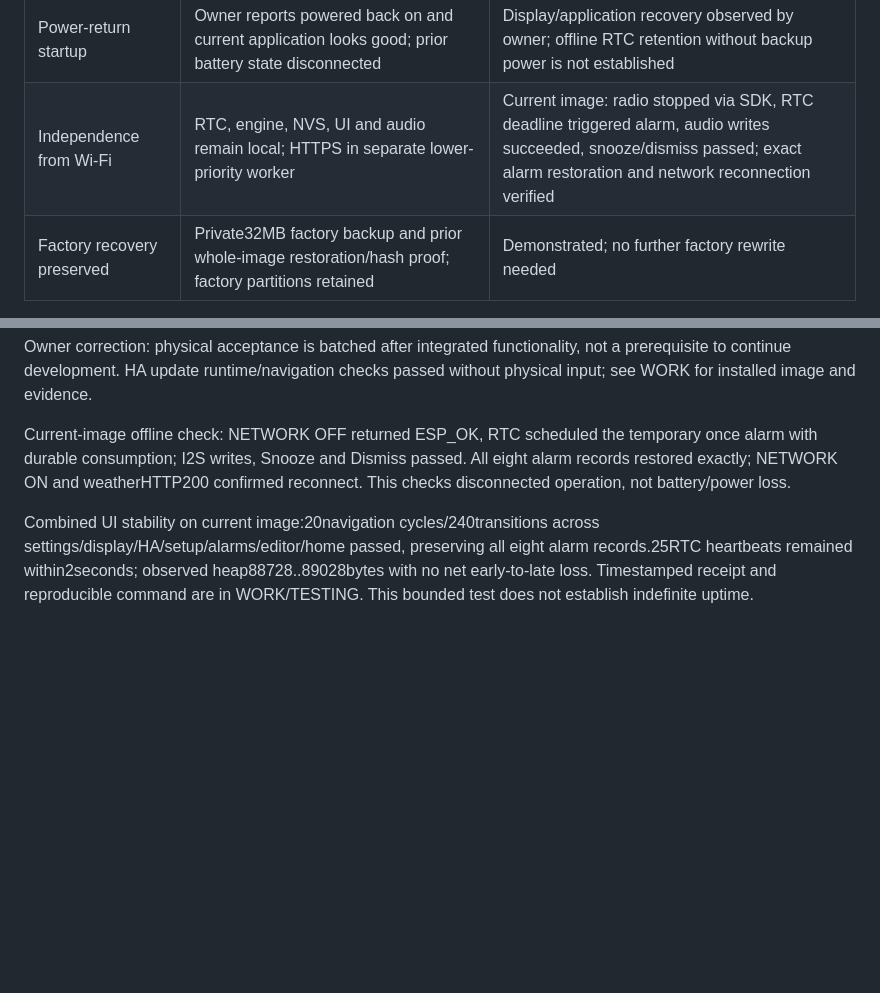
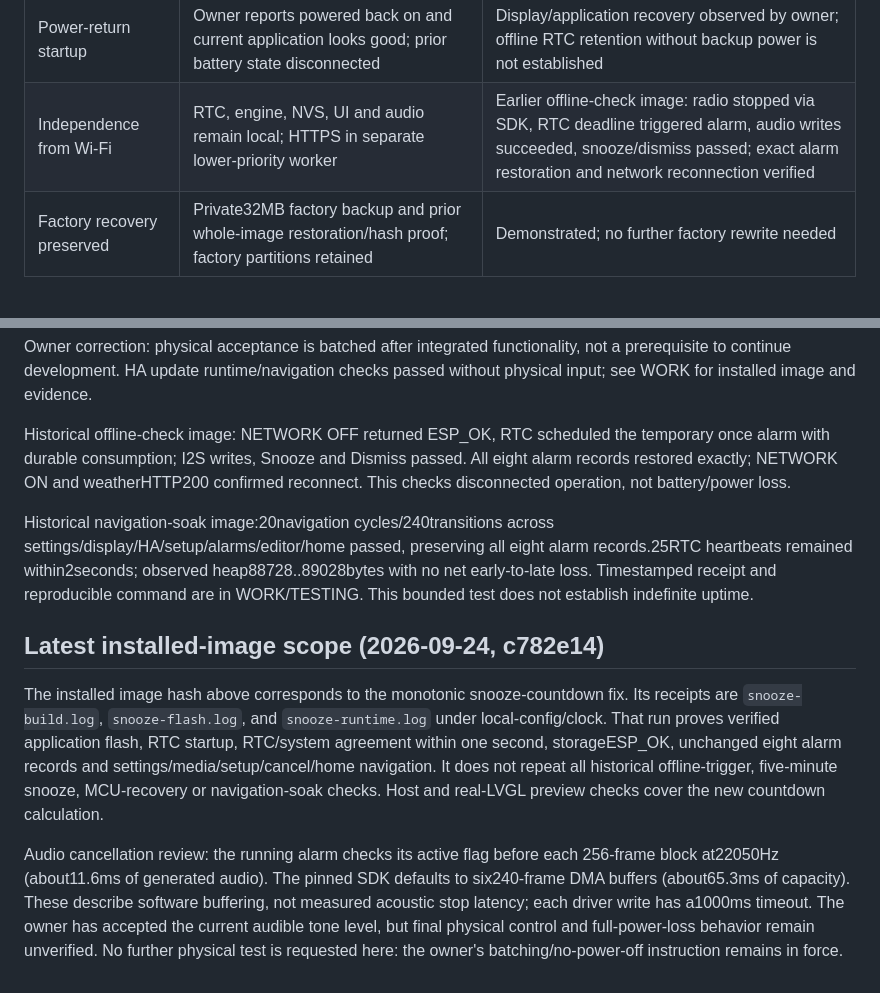
Before and after one commit to Wolfeitz/smart-alarm-clock, a Markdown page: docs/CLOCK-ACCEPTANCE.md, 2 parts joined by grey strips. Drawn GitHub-style; blank space fills up the shorter version.

Commit message:
Clarify installed-image acceptance and audio cancellation evidence

```diff
--- a/docs/CLOCK-ACCEPTANCE.md
+++ b/docs/CLOCK-ACCEPTANCE.md
@@ -22,7 +22,7 @@ Home Assistant light setup/control is installed; authenticated operation is pend
 | Restart recovery | Ringing, snooze, dismissal and brightness survive MCU resets | Demonstrated |
 | Saved brightness | Owner confirmed Dim/Brighten; brightness25 survived reset, restored160 | Demonstrated |
 | Power-return startup | Owner reports powered back on and current application looks good; prior battery state disconnected | Display/application recovery observed by owner; offline RTC retention without backup power is not established |
-| Independence from Wi-Fi | RTC, engine, NVS, UI and audio remain local; HTTPS in separate lower-priority worker | Current image: radio stopped via SDK, RTC deadline triggered alarm, audio writes succeeded, snooze/dismiss passed; exact alarm restoration and network reconnection verified |
+| Independence from Wi-Fi | RTC, engine, NVS, UI and audio remain local; HTTPS in separate lower-priority worker | Earlier offline-check image: radio stopped via SDK, RTC deadline triggered alarm, audio writes succeeded, snooze/dismiss passed; exact alarm restoration and network reconnection verified |
 | Factory recovery preserved | Private32MB factory backup and prior whole-image restoration/hash proof; factory partitions retained | Demonstrated; no further factory rewrite needed |
 
 Build/host tests cannot prove sound, physical controls or a complete power cycle.
@@ -62,13 +62,32 @@ Owner correction: physical acceptance is batched after integrated functionality,
 not a prerequisite to continue development. HA update runtime/navigation checks
 passed without physical input; see WORK for installed image and evidence.
 
-Current-image offline check: NETWORK OFF returned ESP_OK, RTC scheduled the
+Historical offline-check image: NETWORK OFF returned ESP_OK, RTC scheduled the
 temporary once alarm with durable consumption; I2S writes, Snooze and Dismiss
 passed. All eight alarm records restored exactly; NETWORK ON and weatherHTTP200
 confirmed reconnect. This checks disconnected operation, not battery/power loss.
 
-Combined UI stability on current image:20navigation cycles/240transitions across
+Historical navigation-soak image:20navigation cycles/240transitions across
 settings/display/HA/setup/alarms/editor/home passed, preserving all eight alarm
 records.25RTC heartbeats remained within2seconds; observed heap88728..89028bytes
 with no net early-to-late loss. Timestamped receipt and reproducible command are
 in WORK/TESTING. This bounded test does not establish indefinite uptime.
+
+
+## Latest installed-image scope (2026-09-24, c782e14)
+
+The installed image hash above corresponds to the monotonic snooze-countdown fix.
+Its receipts are `snooze-build.log`, `snooze-flash.log`, and `snooze-runtime.log`
+under local-config/clock. That run proves verified application flash, RTC startup,
+RTC/system agreement within one second, storageESP_OK, unchanged eight alarm
+records and settings/media/setup/cancel/home navigation. It does not repeat all
+historical offline-trigger, five-minute snooze, MCU-recovery or navigation-soak
+checks. Host and real-LVGL preview checks cover the new countdown calculation.
+
+Audio cancellation review: the running alarm checks its active flag before each
+256-frame block at22050Hz (about11.6ms of generated audio). The pinned SDK defaults
+to six240-frame DMA buffers (about65.3ms of capacity). These describe software
+buffering, not measured acoustic stop latency; each driver write has a1000ms timeout.
+The owner has accepted the current audible tone level, but final physical control
+and full-power-loss behavior remain unverified. No further physical test is
+requested here: the owner's batching/no-power-off instruction remains in force.
```
Also changed, not shown: docs/WORK.md (+13 -0 lines).
